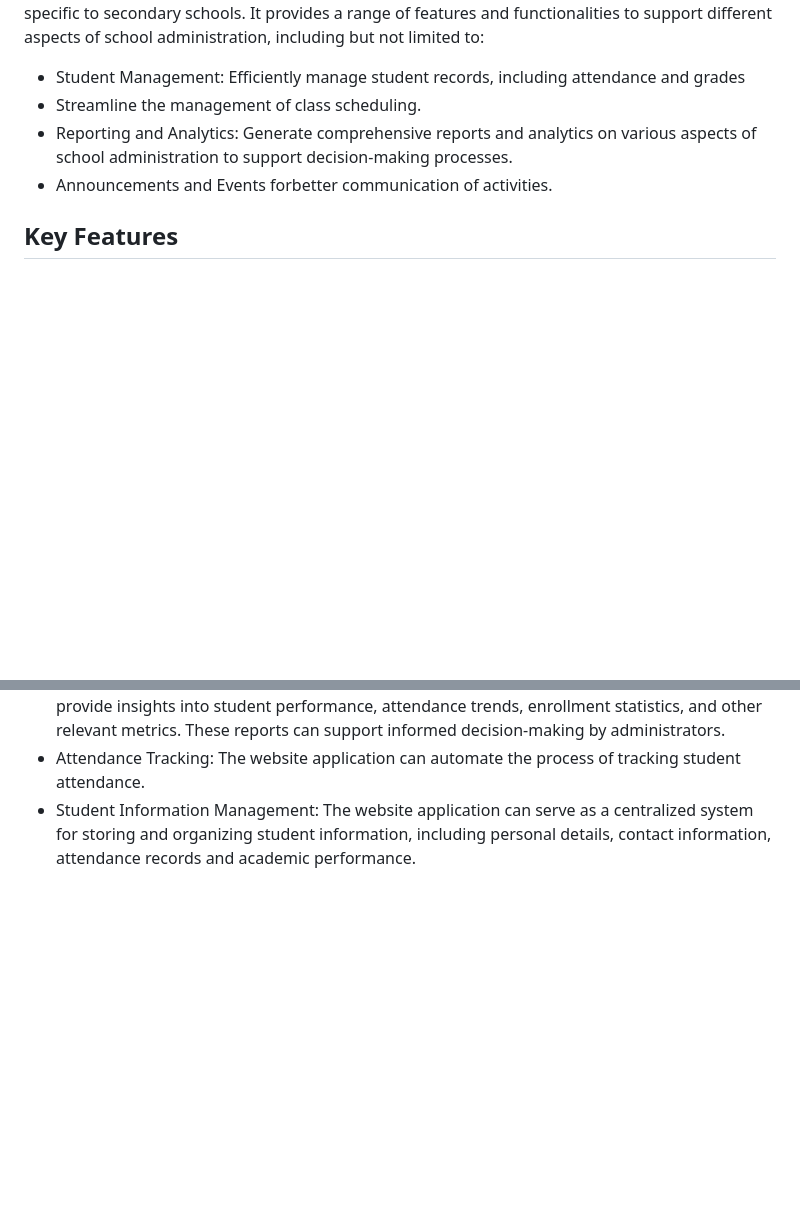
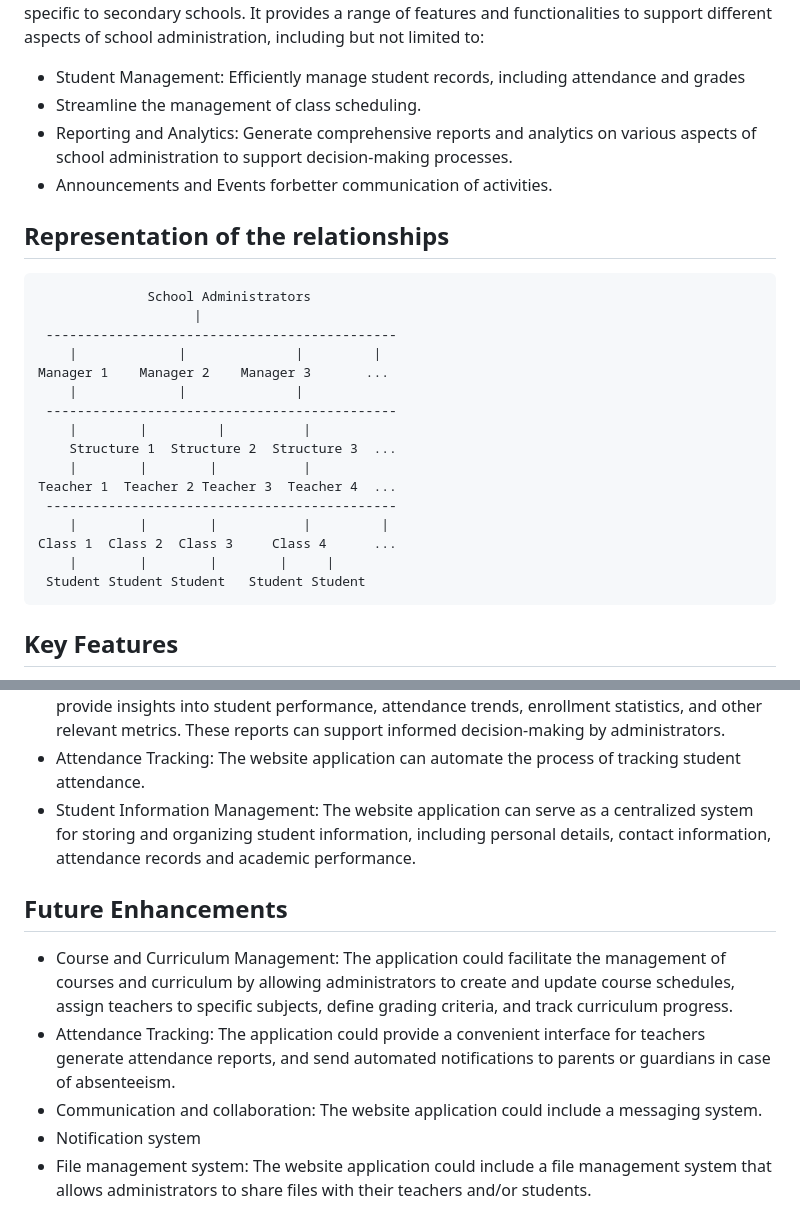
Before and after one commit to FunnyNOT/AdministrativeSupport, a Markdown page: readme.md, 2 parts joined by grey strips. Rendered like a GitHub page; blank space fills up the shorter version.

```diff
--- a/readme.md
+++ b/readme.md
@@ -38,6 +38,26 @@ The primary purpose of this application is to simplify and automate administrati
 - Reporting and Analytics: Generate comprehensive reports and analytics on various aspects of school administration to support decision-making processes.
 - Announcements and Events forbetter communication of activities.
 
+## Representation of the relationships
+                  School Administrators
+                        |
+     ---------------------------------------------
+        |             |              |         |
+    Manager 1    Manager 2    Manager 3       ...
+        |             |              |
+     ---------------------------------------------
+        |        |         |          |
+        Structure 1  Structure 2  Structure 3  ...
+        |        |        |           |
+    Teacher 1  Teacher 2 Teacher 3  Teacher 4  ...
+     ---------------------------------------------
+        |        |        |           |         |
+    Class 1  Class 2  Class 3     Class 4      ...
+        |        |        |        |     |
+     Student Student Student   Student Student
+
+
+
 ## Key Features
 
 
@@ -67,3 +87,12 @@ The primary purpose of this application is to simplify and automate administrati
 - Reporting and Analytics: The website application can generate various reports and analytics to provide insights into student performance, attendance trends, enrollment statistics, and other relevant metrics. These reports can support informed decision-making by administrators.
 - Attendance Tracking: The website application can automate the process of tracking student attendance.
 - Student Information Management: The website application can serve as a centralized system for storing and organizing student information, including personal details, contact information, attendance records and academic performance.
+
+
+## Future Enhancements
+
+- Course and Curriculum Management: The application could facilitate the management of courses and curriculum by allowing administrators to create and update course schedules, assign teachers to specific subjects, define grading criteria, and track curriculum progress.
+- Attendance Tracking: The application could provide a convenient interface for teachers generate attendance reports, and send automated notifications to parents or guardians in case of absenteeism.
+- Communication and collaboration: The website application could include a messaging system.
+- Notification system
+- File management system: The website application could include a file management system that allows administrators to share files with their teachers and/or students.
```
